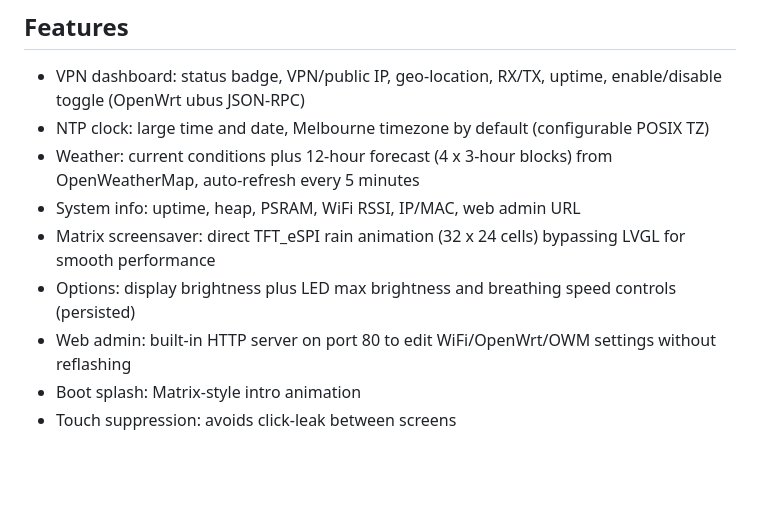
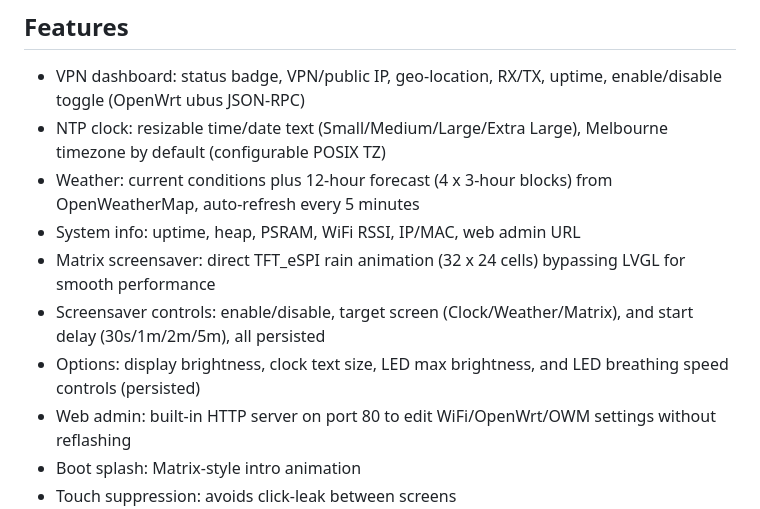
Before and after one commit to Buzzcola81/cyd-packet-rain, a Markdown page: README.md, the part around the change. Drawn GitHub-style; blank space fills up the shorter version.

Commit message:
updated features

```diff
--- a/README.md
+++ b/README.md
@@ -17,11 +17,12 @@ Requires Chrome or Edge on desktop with the board connected via USB.
 ## Features
 
 - VPN dashboard: status badge, VPN/public IP, geo-location, RX/TX, uptime, enable/disable toggle (OpenWrt ubus JSON-RPC)
-- NTP clock: large time and date, Melbourne timezone by default (configurable POSIX TZ)
+- NTP clock: resizable time/date text (Small/Medium/Large/Extra Large), Melbourne timezone by default (configurable POSIX TZ)
 - Weather: current conditions plus 12-hour forecast (4 x 3-hour blocks) from OpenWeatherMap, auto-refresh every 5 minutes
 - System info: uptime, heap, PSRAM, WiFi RSSI, IP/MAC, web admin URL
 - Matrix screensaver: direct TFT_eSPI rain animation (32 x 24 cells) bypassing LVGL for smooth performance
-- Options: display brightness plus LED max brightness and breathing speed controls (persisted)
+- Screensaver controls: enable/disable, target screen (Clock/Weather/Matrix), and start delay (30s/1m/2m/5m), all persisted
+- Options: display brightness, clock text size, LED max brightness, and LED breathing speed controls (persisted)
 - Web admin: built-in HTTP server on port 80 to edit WiFi/OpenWrt/OWM settings without reflashing
 - Boot splash: Matrix-style intro animation
 - Touch suppression: avoids click-leak between screens
```
